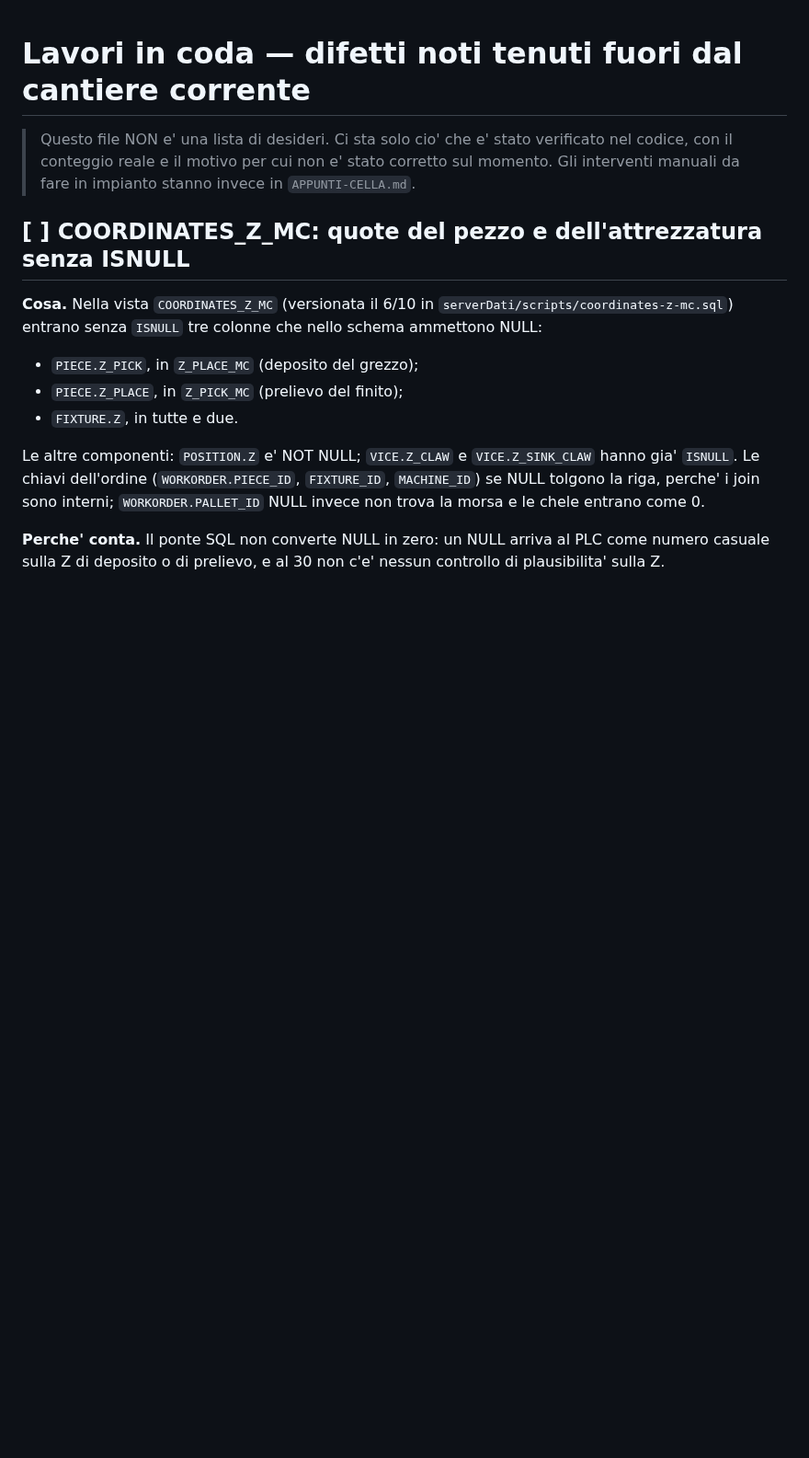
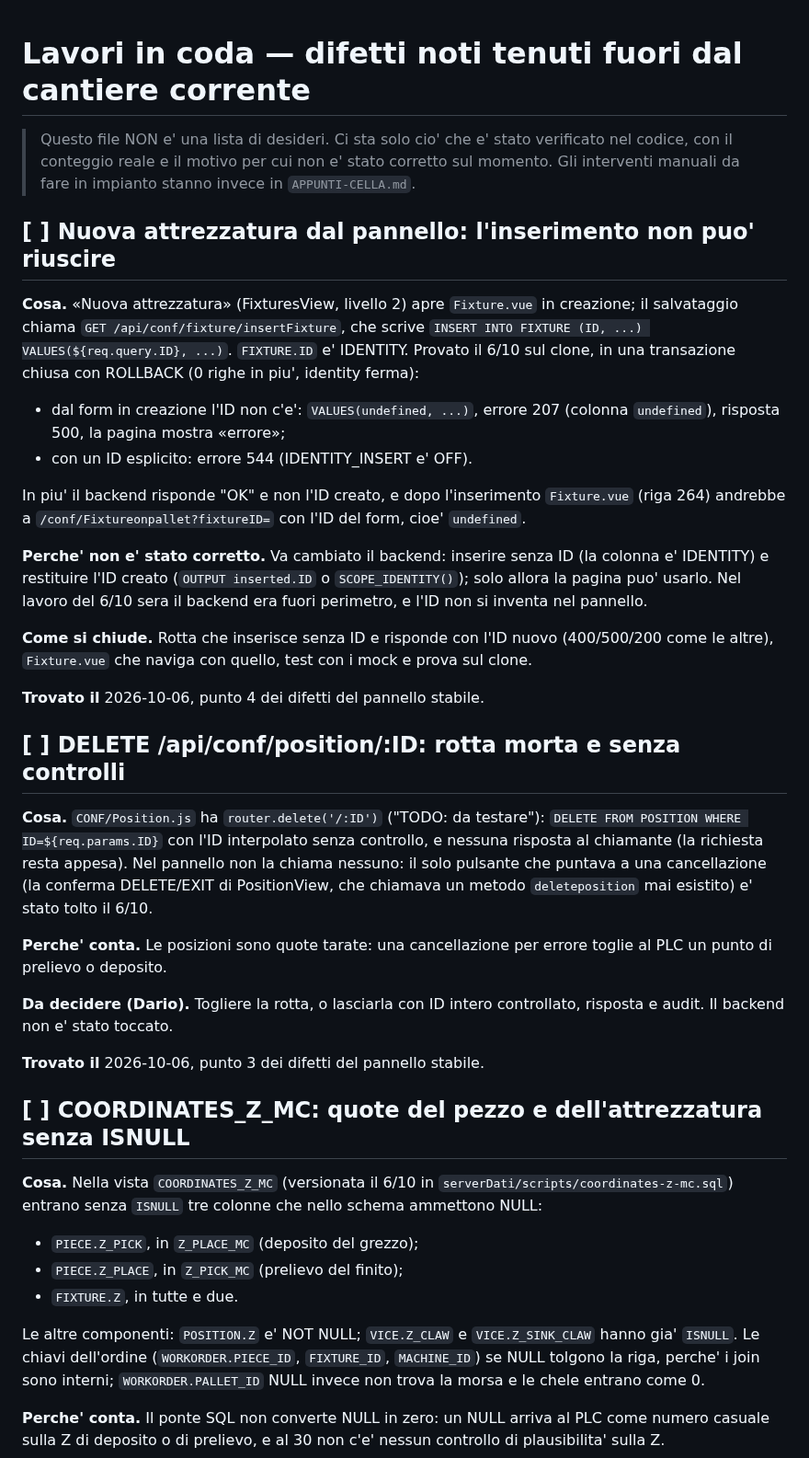
Before and after one commit to Pizz089/easybox-hmi, a Markdown page: easybox/docs/LAVORI-IN-CODA.md, the part around the change. Shown at 92% size. GitHub-like rendering; blank space fills up the shorter version.

Commit message:
docs: LAVORI-IN-CODA, nuova attrezzatura che non si puo' inserire e DELETE delle posizioni
Due difetti del backend trovati nei punti 3 e 4 del lavoro sul pannello
stabile e lasciati com'erano (backend fuori perimetro):
- insertFixture scrive l'ID esplicito in FIXTURE.ID, che e' IDENTITY: dal
  form in creazione "VALUES(undefined, ...)" (errore 207), con un ID
  esplicito errore 544. Provato sul clone in una transazione chiusa con
  ROLLBACK, nessuna riga e identity ferma. La rotta poi risponde "OK" e
  non l'ID: Fixture.vue (riga 264) non ha un ID vero da usare, e non si
  inventa nel pannello.
- DELETE /api/conf/position/:ID: nessun chiamante, ID interpolato senza
  controllo, nessuna risposta. Da decidere se toglierla.

Co-Authored-By: Claude Opus 5.5 <noreply@anthropic.com>

```diff
--- a/easybox/docs/LAVORI-IN-CODA.md
+++ b/easybox/docs/LAVORI-IN-CODA.md
@@ -4,6 +4,50 @@
 > verificato nel codice, con il conteggio reale e il motivo per cui non e'
 > stato corretto sul momento. Gli interventi manuali da fare in impianto
 > stanno invece in `APPUNTI-CELLA.md`.
+
+## [ ] Nuova attrezzatura dal pannello: l'inserimento non puo' riuscire
+
+**Cosa.** «Nuova attrezzatura» (FixturesView, livello 2) apre `Fixture.vue`
+in creazione; il salvataggio chiama `GET /api/conf/fixture/insertFixture`,
+che scrive `INSERT INTO FIXTURE (ID, ...) VALUES(${req.query.ID}, ...)`.
+`FIXTURE.ID` e' IDENTITY. Provato il 6/10 sul clone, in una transazione
+chiusa con ROLLBACK (0 righe in piu', identity ferma):
+- dal form in creazione l'ID non c'e': `VALUES(undefined, ...)`, errore 207
+  (colonna `undefined`), risposta 500, la pagina mostra «errore»;
+- con un ID esplicito: errore 544 (IDENTITY_INSERT e' OFF).
+
+In piu' il backend risponde "OK" e non l'ID creato, e dopo l'inserimento
+`Fixture.vue` (riga 264) andrebbe a `/conf/Fixtureonpallet?fixtureID=` con
+l'ID del form, cioe' `undefined`.
+
+**Perche' non e' stato corretto.** Va cambiato il backend: inserire senza
+ID (la colonna e' IDENTITY) e restituire l'ID creato (`OUTPUT inserted.ID`
+o `SCOPE_IDENTITY()`); solo allora la pagina puo' usarlo. Nel lavoro del
+6/10 sera il backend era fuori perimetro, e l'ID non si inventa nel
+pannello.
+
+**Come si chiude.** Rotta che inserisce senza ID e risponde con l'ID nuovo
+(400/500/200 come le altre), `Fixture.vue` che naviga con quello, test con
+i mock e prova sul clone.
+
+**Trovato il** 2026-10-06, punto 4 dei difetti del pannello stabile.
+
+## [ ] DELETE /api/conf/position/:ID: rotta morta e senza controlli
+
+**Cosa.** `CONF/Position.js` ha `router.delete('/:ID')` ("TODO: da
+testare"): `DELETE FROM POSITION WHERE ID=${req.params.ID}` con l'ID
+interpolato senza controllo, e nessuna risposta al chiamante (la richiesta
+resta appesa). Nel pannello non la chiama nessuno: il solo pulsante che
+puntava a una cancellazione (la conferma DELETE/EXIT di PositionView, che
+chiamava un metodo `deleteposition` mai esistito) e' stato tolto il 6/10.
+
+**Perche' conta.** Le posizioni sono quote tarate: una cancellazione per
+errore toglie al PLC un punto di prelievo o deposito.
+
+**Da decidere (Dario).** Togliere la rotta, o lasciarla con ID intero
+controllato, risposta e audit. Il backend non e' stato toccato.
+
+**Trovato il** 2026-10-06, punto 3 dei difetti del pannello stabile.
 
 ## [ ] COORDINATES_Z_MC: quote del pezzo e dell'attrezzatura senza ISNULL
 
```
